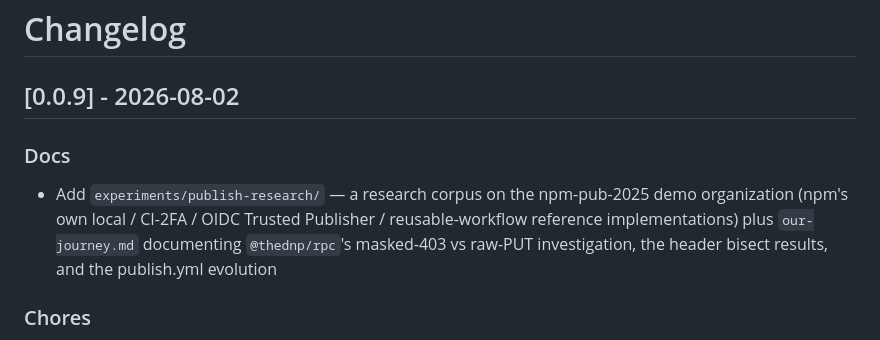
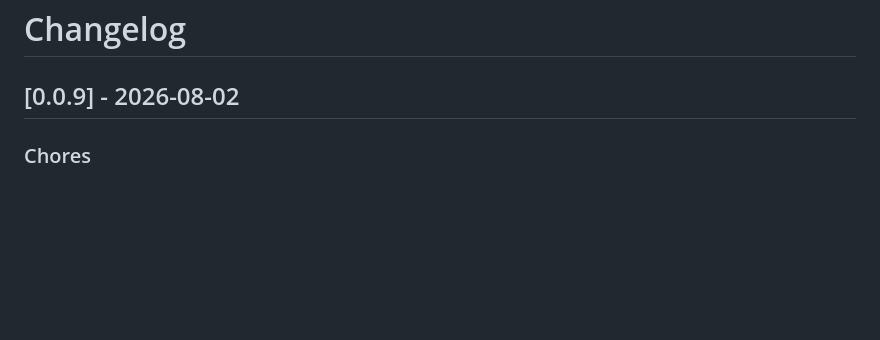
Before and after one commit to thednp/rpc, a Markdown page: CHANGELOG.md, the part around the change. Drawn GitHub-style; blank space fills up the shorter version.

Commit message:
no need to mention about hidden folders

```diff
--- a/CHANGELOG.md
+++ b/CHANGELOG.md
@@ -1,10 +1,6 @@
 # Changelog
 
 ## [0.0.9] - 2026-08-02
-
-### Docs
-
-- Add `experiments/publish-research/` — a research corpus on the npm-pub-2025 demo organization (npm's own local / CI-2FA / OIDC Trusted Publisher / reusable-workflow reference implementations) plus `our-journey.md` documenting `@thednp/rpc`'s masked-403 vs raw-PUT investigation, the header bisect results, and the publish.yml evolution
 
 ### Chores
 
```
